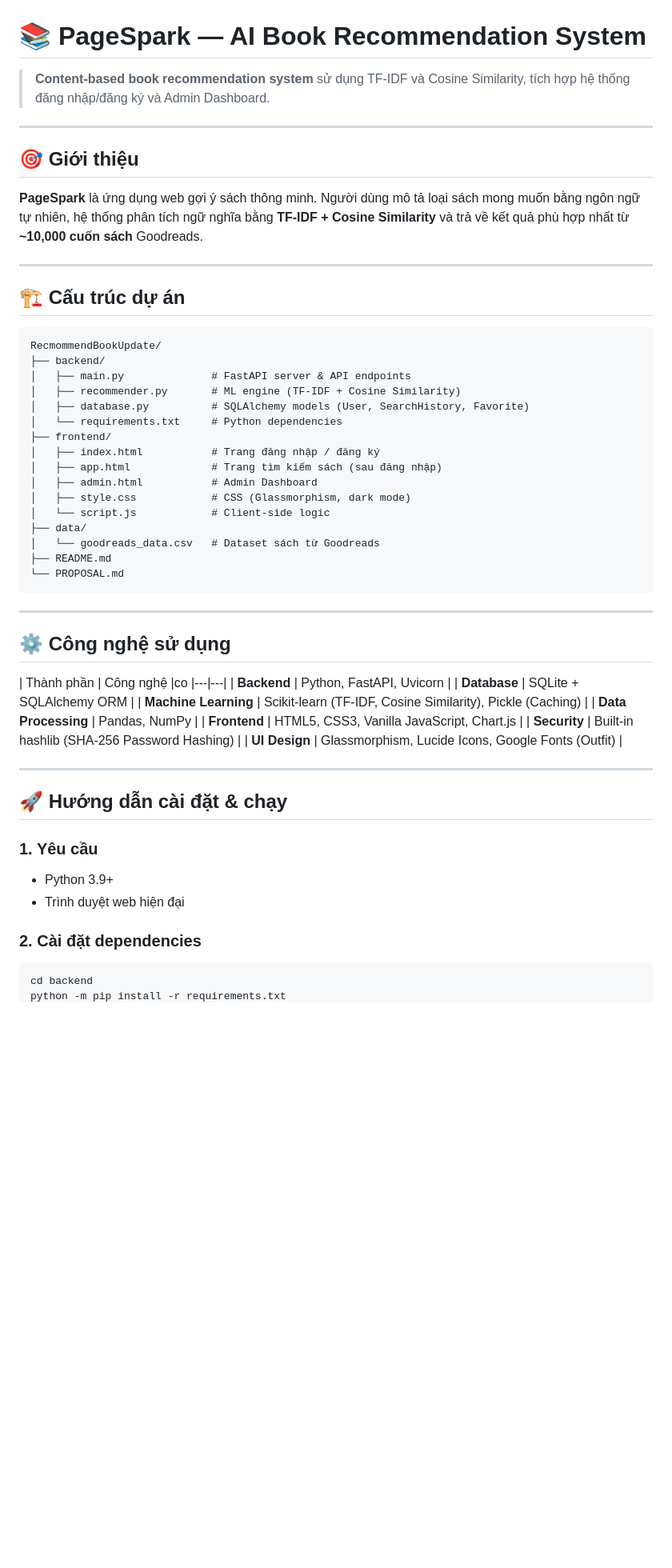
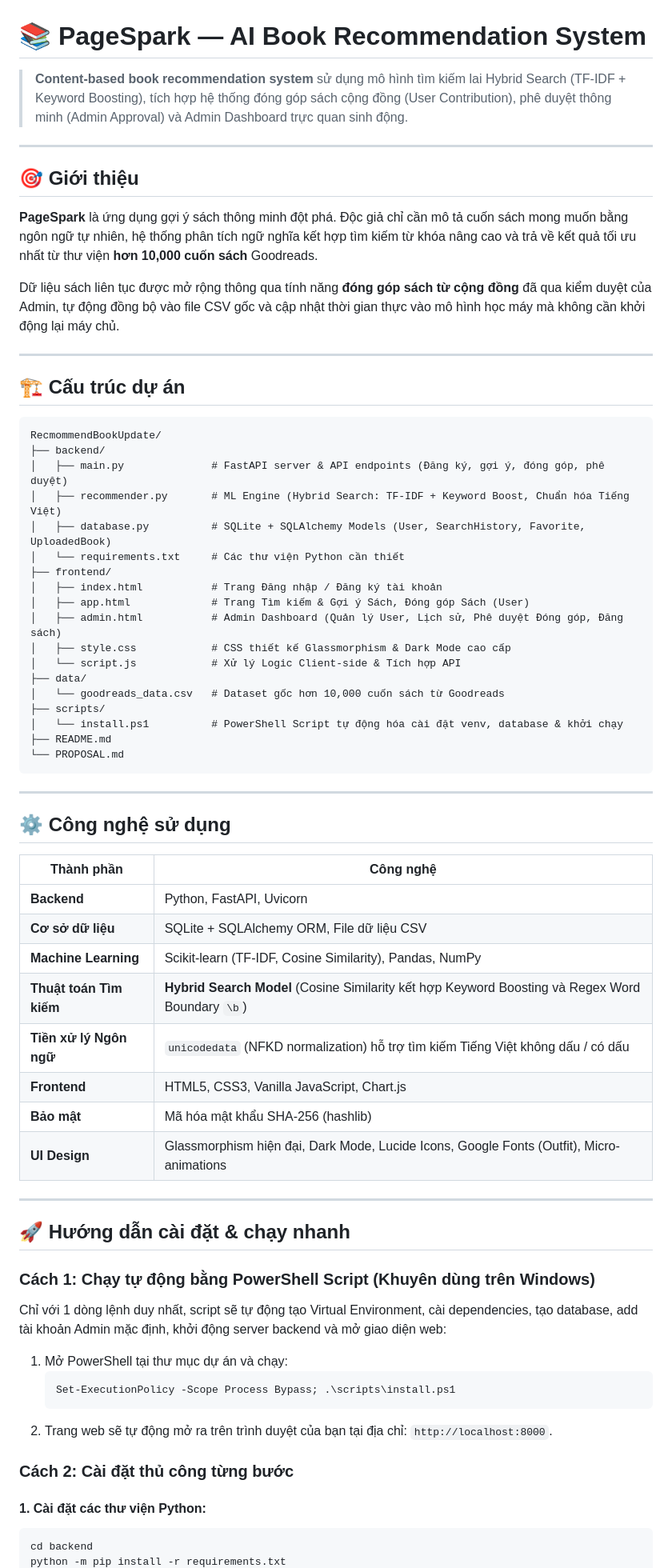
Before and after one commit to Thien1824/PTUD-Thi-n-Ph-ng, a Markdown page: README.md, the part around one of its changes. Shown at 80% size. Rendered like a GitHub page; blank space fills up the shorter version.

````diff
--- a/README.md
+++ b/README.md
@@ -1,12 +1,14 @@
 # 📚 PageSpark — AI Book Recommendation System
 
-> **Content-based book recommendation system** sử dụng TF-IDF và Cosine Similarity, tích hợp hệ thống đăng nhập/đăng ký và Admin Dashboard.
+> **Content-based book recommendation system** sử dụng mô hình tìm kiếm lai Hybrid Search (TF-IDF + Keyword Boosting), tích hợp hệ thống đóng góp sách cộng đồng (User Contribution), phê duyệt thông minh (Admin Approval) và Admin Dashboard trực quan sinh động.
 
 ---
 
 ## 🎯 Giới thiệu
 
-**PageSpark** là ứng dụng web gợi ý sách thông minh. Người dùng mô tả loại sách mong muốn bằng ngôn ngữ tự nhiên, hệ thống phân tích ngữ nghĩa bằng **TF-IDF + Cosine Similarity** và trả về kết quả phù hợp nhất từ **~10,000 cuốn sách** Goodreads.
+**PageSpark** là ứng dụng gợi ý sách thông minh đột phá. Độc giả chỉ cần mô tả cuốn sách mong muốn bằng ngôn ngữ tự nhiên, hệ thống phân tích ngữ nghĩa kết hợp tìm kiếm từ khóa nâng cao và trả về kết quả tối ưu nhất từ thư viện **hơn 10,000 cuốn sách** Goodreads.
+
+Dữ liệu sách liên tục được mở rộng thông qua tính năng **đóng góp sách từ cộng đồng** đã qua kiểm duyệt của Admin, tự động đồng bộ vào file CSV gốc và cập nhật thời gian thực vào mô hình học máy mà không cần khởi động lại máy chủ.
 
 ---
 
@@ -15,18 +17,20 @@
 ```
 RecmommendBookUpdate/
 ├── backend/
-│   ├── main.py              # FastAPI server & API endpoints
-│   ├── recommender.py       # ML engine (TF-IDF + Cosine Similarity)
-│   ├── database.py          # SQLAlchemy models (User, SearchHistory, Favorite)
-│   └── requirements.txt     # Python dependencies
+│   ├── main.py              # FastAPI server & API endpoints (Đăng ký, gợi ý, đóng góp, phê duyệt)
+│   ├── recommender.py       # ML Engine (Hybrid Search: TF-IDF + Keyword Boost, Chuẩn hóa Tiếng Việt)
+│   ├── database.py          # SQLite + SQLAlchemy Models (User, SearchHistory, Favorite, UploadedBook)
+│   └── requirements.txt     # Các thư viện Python cần thiết
 ├── frontend/
-│   ├── index.html           # Trang đăng nhập / đăng ký
-│   ├── app.html             # Trang tìm kiếm sách (sau đăng nhập)
-│   ├── admin.html           # Admin Dashboard
-│   ├── style.css            # CSS (Glassmorphism, dark mode)
-│   └── script.js            # Client-side logic
+│   ├── index.html           # Trang Đăng nhập / Đăng ký tài khoản
+│   ├── app.html             # Trang Tìm kiếm & Gợi ý Sách, Đóng góp Sách (User)
+│   ├── admin.html           # Admin Dashboard (Quản lý User, Lịch sử, Phê duyệt Đóng góp, Đăng sách)
+│   ├── style.css            # CSS thiết kế Glassmorphism & Dark Mode cao cấp
+│   └── script.js            # Xử lý Logic Client-side & Tích hợp API
 ├── data/
-│   └── goodreads_data.csv   # Dataset sách từ Goodreads
+│   └── goodreads_data.csv   # Dataset gốc hơn 10,000 cuốn sách từ Goodreads
+├── scripts/
+│   └── install.ps1          # PowerShell Script tự động hóa cài đặt venv, database & khởi chạy
 ├── README.md
 └── PROPOSAL.md
 ```
@@ -35,26 +39,33 @@ RecmommendBookUpdate/
 
 ## ⚙️ Công nghệ sử dụng
 
-| Thành phần | Công nghệ |co
+| Thành phần | Công nghệ |
 |---|---|
 | **Backend** | Python, FastAPI, Uvicorn |
-| **Database** | SQLite + SQLAlchemy ORM |
-| **Machine Learning** | Scikit-learn (TF-IDF, Cosine Similarity), Pickle (Caching) |
-| **Data Processing** | Pandas, NumPy |
+| **Cơ sở dữ liệu** | SQLite + SQLAlchemy ORM, File dữ liệu CSV |
+| **Machine Learning** | Scikit-learn (TF-IDF, Cosine Similarity), Pandas, NumPy |
+| **Thuật toán Tìm kiếm** | **Hybrid Search Model** (Cosine Similarity kết hợp Keyword Boosting và Regex Word Boundary `\b`) |
+| **Tiền xử lý Ngôn ngữ** | `unicodedata` (NFKD normalization) hỗ trợ tìm kiếm Tiếng Việt không dấu / có dấu |
 | **Frontend** | HTML5, CSS3, Vanilla JavaScript, Chart.js |
-| **Security** | Built-in hashlib (SHA-256 Password Hashing) |
-| **UI Design** | Glassmorphism, Lucide Icons, Google Fonts (Outfit) |
+| **Bảo mật** | Mã hóa mật khẩu SHA-256 (hashlib) |
+| **UI Design** | Glassmorphism hiện đại, Dark Mode, Lucide Icons, Google Fonts (Outfit), Micro-animations |
 
 ---
 
-## 🚀 Hướng dẫn cài đặt & chạy
+## 🚀 Hướng dẫn cài đặt & chạy nhanh
 
-### 1. Yêu cầu
-- Python 3.9+
-- Trình duyệt web hiện đại
+### Cách 1: Chạy tự động bằng PowerShell Script (Khuyên dùng trên Windows)
+Chỉ với 1 dòng lệnh duy nhất, script sẽ tự động tạo Virtual Environment, cài dependencies, tạo database, add tài khoản Admin mặc định, khởi động server backend và mở giao diện web:
 
-### 2. Cài đặt dependencies
+1. Mở PowerShell tại thư mục dự án và chạy:
+   ```powershell
+   Set-ExecutionPolicy -Scope Process Bypass; .\scripts\install.ps1
+   ```
+2. Trang web sẽ tự động mở ra trên trình duyệt của bạn tại địa chỉ: `http://localhost:8000`.
 
+### Cách 2: Cài đặt thủ công từng bước
+
+#### 1. Cài đặt các thư viện Python:
 ```bash
 cd backend
 python -m pip install -r requirements.txt
````
Also changed, not shown: other parts of README.md (+61 -68 lines), PROPOSAL.md (+21 -14 lines).
